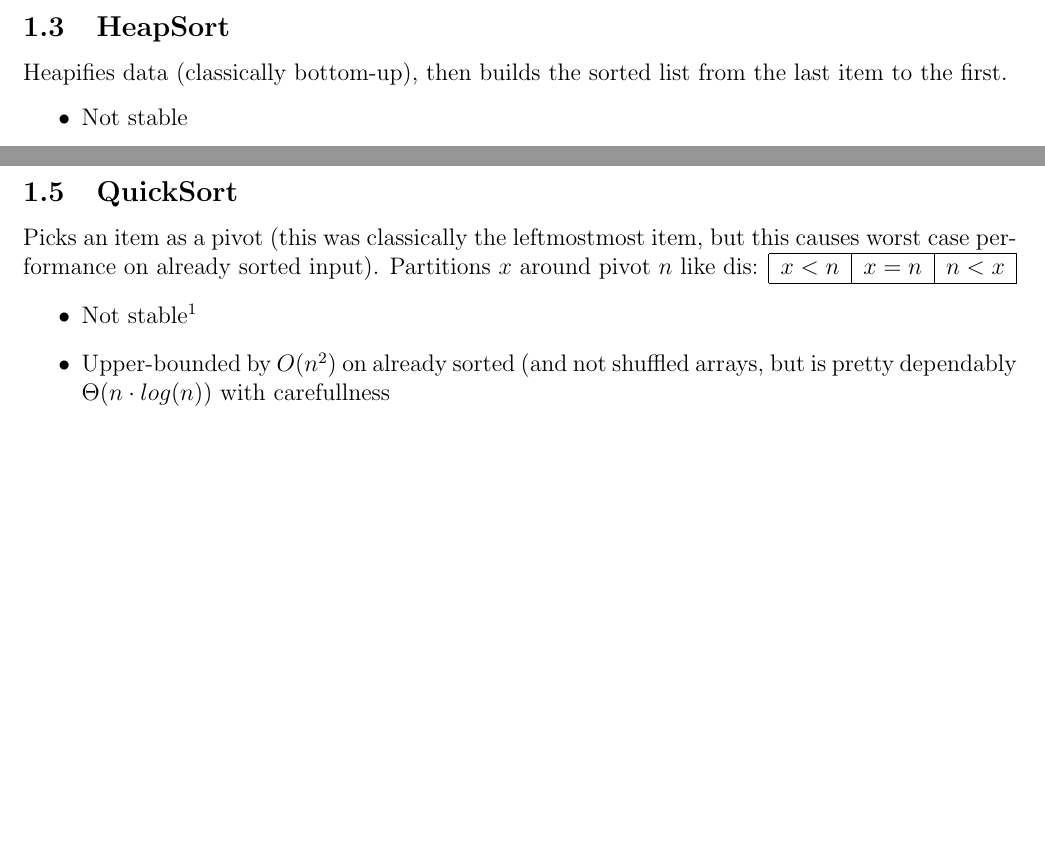
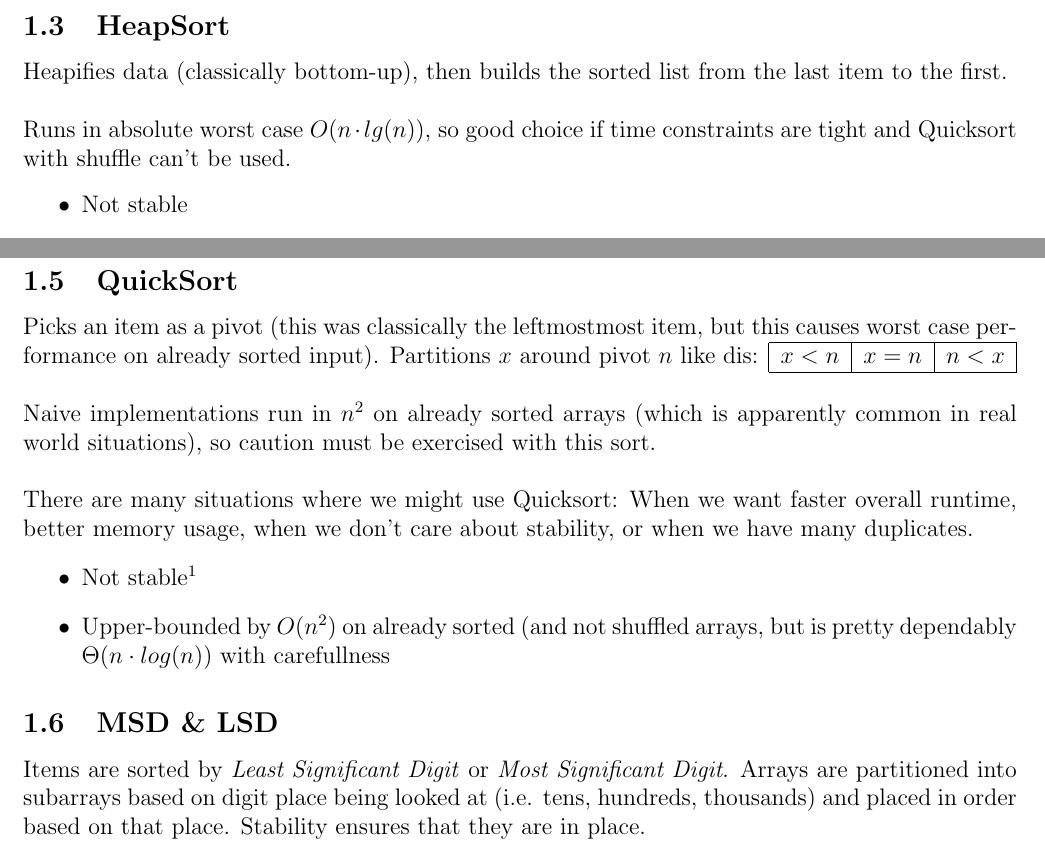
Before and after one commit to oppenheimera/search_sort, a LaTeX document (sort_and_search.tex): two parts of pages 1 and 2 of 3 before the commit and two parts of pages 1 and 2 of 4 after it, joined at a grey line, cut so that both start at the same text, the shorter picture padded with empty space. Compiled offline with pdfLaTeX.

Commit message:
more stuff'

```diff
--- a/sort_and_search.tex
+++ b/sort_and_search.tex
@@ -28,6 +28,8 @@ Selection sort scans through the entire \emph{unsorted} part of the list looking
 \end{itemize}
 \subsection{HeapSort}
 Heapifies data (classically bottom-up), then builds the sorted list from the last item to the first.
+\newline \newline \noindent
+Runs in absolute worst case $O\big(n\cdot lg(n)\big)$, so good choice if time constraints are tight and Quicksort with shuffle can't be used.
 \begin{itemize}
 \item Not stable
 \item $\Theta\big(n\cdot lg(n)\big)$
@@ -47,10 +49,17 @@ Picks an item as a pivot (this was classically the leftmostmost item, but this c
 $x < n$ & $x = n$ & $n<x$ \\
 \hline
 \end{tabular}
+\newline \newline \noindent
+Naive implementations run in $n^2$ on already sorted arrays (which is apparently common in real world situations), so caution must be exercised with this sort.
+\newline \newline \noindent
+There are many situations where we might use Quicksort: When we want faster overall runtime, better memory usage, when we don't care about stability, or when we have many duplicates.
 \begin{itemize}
 \item Not stable\footnote{sometimes it is, but sketchy things must be done for this to be the case.}
 \item Upper-bounded by $O(n^2)$ on already sorted (and not shuffled arrays, but is pretty dependably $\Theta\big(n\cdot log(n)\big)$ with carefullness
 \end{itemize}
+\subsection{MSD \& LSD}
+Items are sorted by \emph{Least Significant Digit} or \emph{Most Significant Digit}. Arrays are partitioned into subarrays based on digit place being looked at (i.e. tens, hundreds, thousands) and placed in order based on that place. Stability ensures that they are in place.
+\newpage
 \section{Search}
 Adjacency list: list of nodes that can be \emph{immediately} reached from the current node. A.K.A. connections or outgoing edges.
 
```
Also changed, not shown: sort_and_search.pdf.
